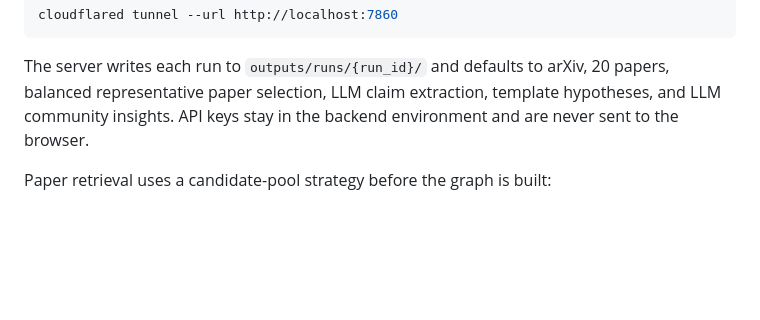
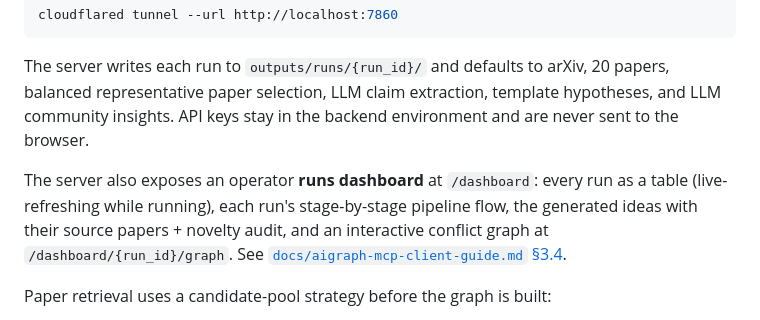
Before and after one commit to iamlilAJ/literature-conflict-graph, a Markdown page: README.md, the part around the change. Rendered like a GitHub page; blank space fills up the shorter version.

```diff
--- a/README.md
+++ b/README.md
@@ -234,6 +234,12 @@ The server writes each run to `outputs/runs/{run_id}/` and defaults to arXiv,
 template hypotheses, and LLM community insights.
 API keys stay in the backend environment and are never sent to the browser.
 
+The server also exposes an operator **runs dashboard** at `/dashboard`: every run
+as a table (live-refreshing while running), each run's stage-by-stage pipeline
+flow, the generated ideas with their source papers + novelty audit, and an
+interactive conflict graph at `/dashboard/{run_id}/graph`. See
+[`docs/aigraph-mcp-client-guide.md` §3.4](docs/aigraph-mcp-client-guide.md).
+
 Paper retrieval uses a candidate-pool strategy before the graph is built:
 
 - `balanced`: relevance + recency + topic diversity, with citation impact when available.
```
Also changed, not shown: docs/aigraph-mcp-client-guide.md (+60 -13 lines).
